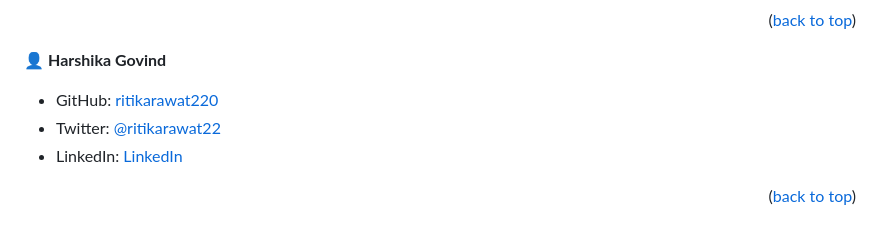
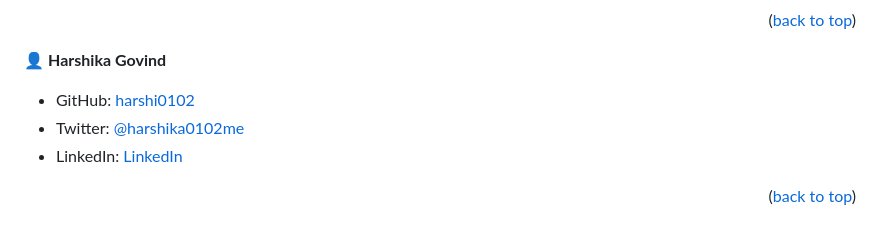
Before and after one commit to harshi0102/ConferencePage, a Markdown page: README.md, the part around the change. Rendered like a GitHub page.

```diff
--- a/README.md
+++ b/README.md
@@ -87,8 +87,8 @@ Clone this repository to your desired folder:
 
 👤 **Harshika Govind**
 
-- GitHub: [ritikarawat220](https://github.com/harshi0102)
-- Twitter: [@ritikarawat22](https://twitter.com/harshika0102me)
+- GitHub: [harshi0102](https://github.com/harshi0102)
+- Twitter: [@harshika0102me](https://twitter.com/harshika0102me)
 - LinkedIn: [LinkedIn](https://www.linkedin.com/in/harshikagovind)
 
 
```
